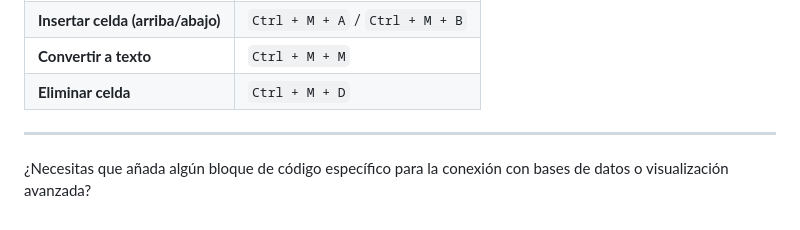
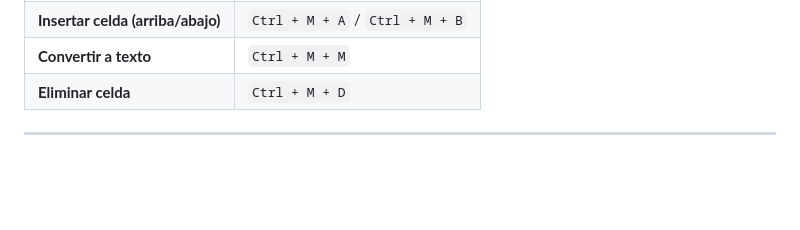
Before and after one commit to Caetana01/MODULO-1, a Markdown page: README.md, the part around the change. GitHub-like rendering; blank space fills up the shorter version.

Commit message:
Remove question about adding code blocks in README

```diff
--- a/README.md
+++ b/README.md
@@ -147,5 +147,3 @@ drive.mount('/content/drive')
 | **Eliminar celda** | `Ctrl + M + D` |
 
 ---
-
-¿Necesitas que añada algún bloque de código específico para la conexión con bases de datos o visualización avanzada?
```
